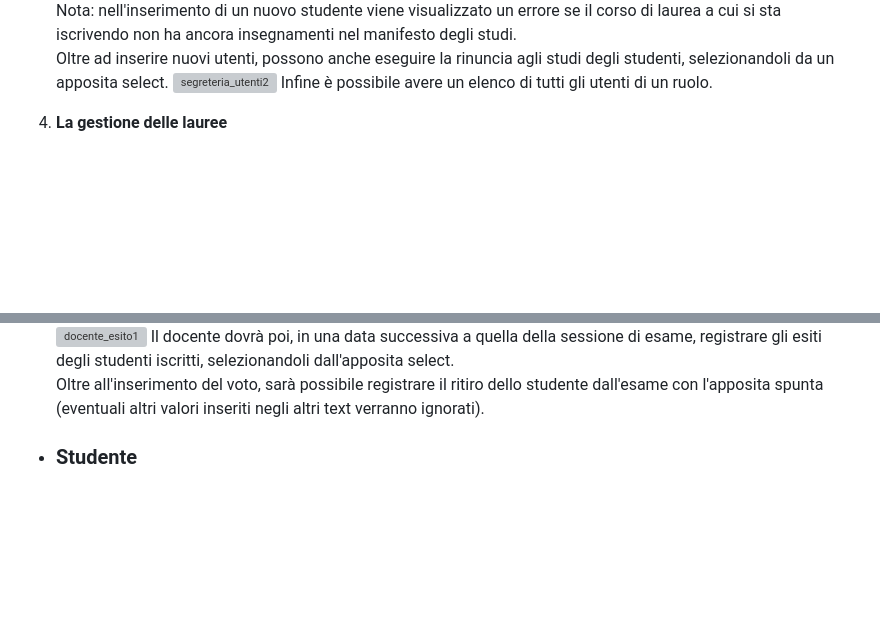
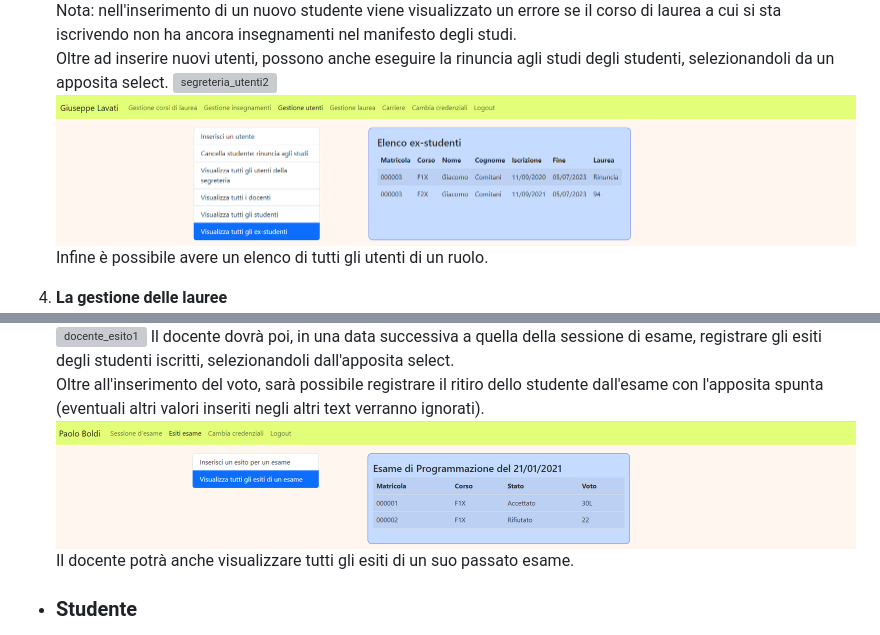
Before and after one commit to michelebolis/UniversityExamSystem, a Markdown page: documentazione/documentazione.md, 2 parts joined by grey strips. Drawn GitHub-style; pictures changed too: documentazione/img/docente_esito2.png (added), documentazione/img/segreteria_utenti3.png (added); blank space fills up the shorter version; grey boxes are pictures that could not be loaded.

```diff
--- a/documentazione/documentazione.md
+++ b/documentazione/documentazione.md
@@ -366,6 +366,7 @@ Chiaramente inizialmente sarà necessario avere un utente della segreteria nella
 Nota: nell'inserimento di un nuovo studente viene visualizzato un errore se il corso di laurea a cui si sta iscrivendo non ha ancora insegnamenti nel manifesto degli studi.
 Oltre ad inserire nuovi utenti, possono anche eseguire la rinuncia agli studi degli studenti, selezionandoli da un apposita select.
 ![segreteria_utenti2](https://github.com/michelebolis/UniversityExamSystem/blob/main/documentazione/img/segreteria_utenti2v2.png?raw=True)
+![segreteria_utenti3](https://github.com/michelebolis/UniversityExamSystem/blob/main/documentazione/img/segreteria_utenti3.png?raw=True)
 Infine è possibile avere un elenco di tutti gli utenti di un ruolo.
 
 4. **La gestione delle lauree**
@@ -398,6 +399,8 @@ Potrà visualizzare l'elenco degli studenti iscritti ad un esame prossimo e l'el
 ![docente_esito1](https://github.com/michelebolis/UniversityExamSystem/blob/main/documentazione/img/docente_esito1.png?raw=True)
 Il docente dovrà poi, in una data successiva a quella della sessione di esame, registrare gli esiti degli studenti iscritti, selezionandoli dall'apposita select.
 Oltre all'inserimento del voto, sarà possibile registrare il ritiro dello studente dall'esame con l'apposita spunta (eventuali altri valori inseriti negli altri text verranno ignorati).
+![docente_esito1](https://github.com/michelebolis/UniversityExamSystem/blob/main/documentazione/img/docente_esito2.png?raw=True)
+Il docente potrà anche visualizzare tutti gli esiti di un suo passato esame.
 
 - ### Studente
 
```
Also changed, not shown: documentazione/doc_function.md (+15 -0 lines), 9 other files.
